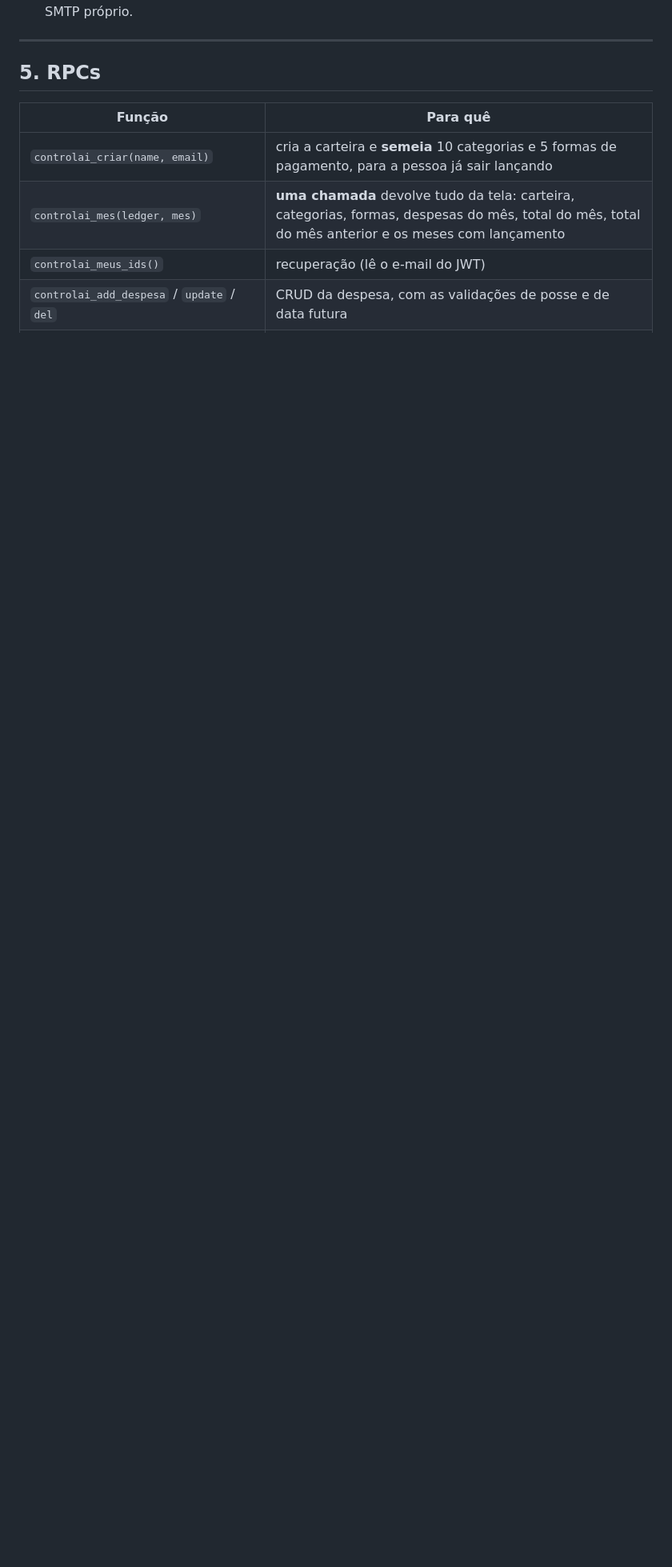
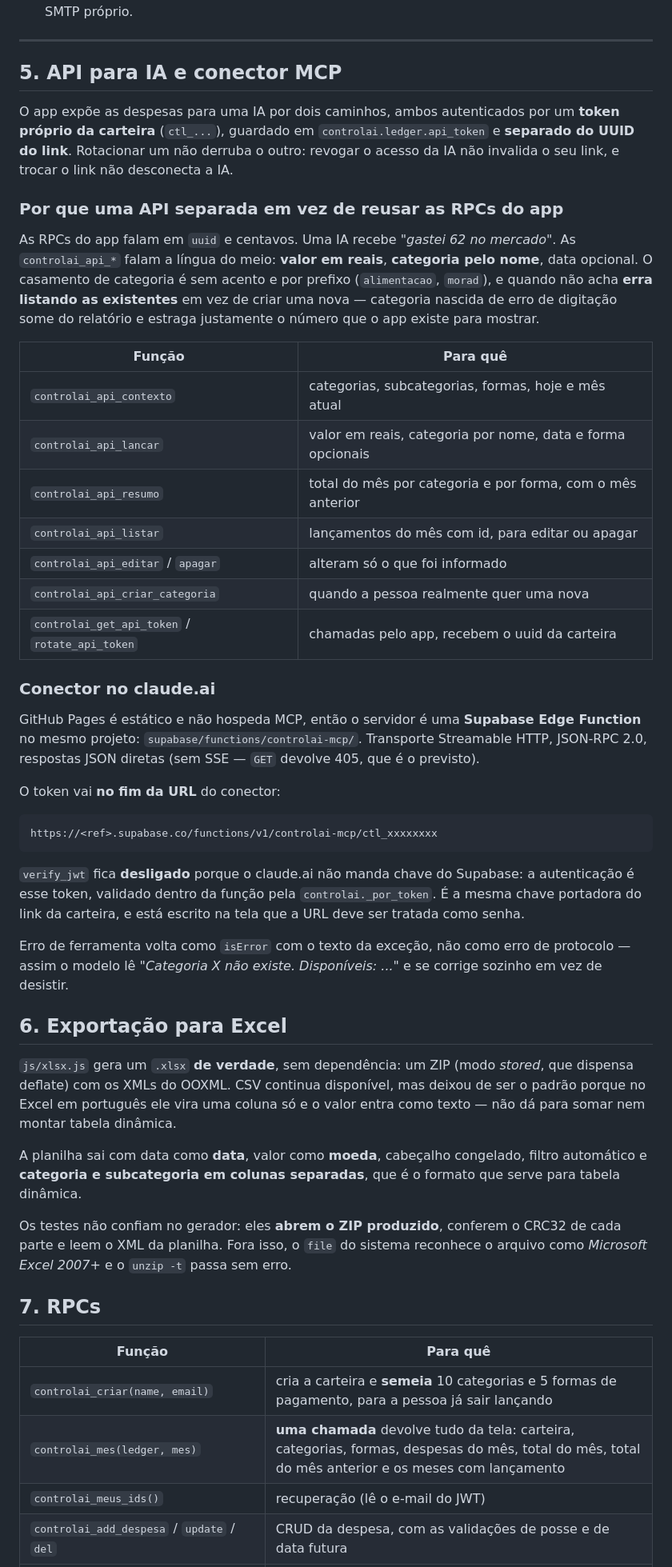
Before and after one commit to danielcordeiro/controlai, a Markdown page: docs/arquitetura.md, the part around one of its changes. Shown at 80% size. Drawn GitHub-style; blank space fills up the shorter version.

Commit message:
docs: API para IA, conector MCP e exportação Excel na arquitetura
Co-Authored-By: Claude Opus 5 <noreply@anthropic.com>
Claude-Session: https://claude.ai/code/session_01Ec7NBwRbrnYdo6krQKoxzp

````diff
--- a/docs/arquitetura.md
+++ b/docs/arquitetura.md
@@ -130,7 +130,68 @@ Sem sessão, a função levanta *"Confirme o e-mail para recuperar seus IDs."*
 
 ---
 
-## 5. RPCs
+## 5. API para IA e conector MCP
+
+O app expõe as despesas para uma IA por dois caminhos, ambos autenticados por um
+**token próprio da carteira** (`ctl_...`), guardado em `controlai.ledger.api_token`
+e **separado do UUID do link**. Rotacionar um não derruba o outro: revogar o
+acesso da IA não invalida o seu link, e trocar o link não desconecta a IA.
+
+### Por que uma API separada em vez de reusar as RPCs do app
+As RPCs do app falam em `uuid` e centavos. Uma IA recebe *"gastei 62 no mercado"*.
+As `controlai_api_*` falam a língua do meio: **valor em reais**, **categoria pelo
+nome**, data opcional. O casamento de categoria é sem acento e por prefixo
+(`alimentacao`, `morad`), e quando não acha **erra listando as existentes** em vez
+de criar uma nova — categoria nascida de erro de digitação some do relatório e
+estraga justamente o número que o app existe para mostrar.
+
+| Função | Para quê |
+|---|---|
+| `controlai_api_contexto` | categorias, subcategorias, formas, hoje e mês atual |
+| `controlai_api_lancar` | valor em reais, categoria por nome, data e forma opcionais |
+| `controlai_api_resumo` | total do mês por categoria e por forma, com o mês anterior |
+| `controlai_api_listar` | lançamentos do mês com id, para editar ou apagar |
+| `controlai_api_editar` / `apagar` | alteram só o que foi informado |
+| `controlai_api_criar_categoria` | quando a pessoa realmente quer uma nova |
+| `controlai_get_api_token` / `rotate_api_token` | chamadas pelo app, recebem o uuid da carteira |
+
+### Conector no claude.ai
+GitHub Pages é estático e não hospeda MCP, então o servidor é uma **Supabase Edge
+Function** no mesmo projeto: `supabase/functions/controlai-mcp/`. Transporte
+Streamable HTTP, JSON-RPC 2.0, respostas JSON diretas (sem SSE — `GET` devolve
+405, que é o previsto).
+
+O token vai **no fim da URL** do conector:
+
+```
+https://<ref>.supabase.co/functions/v1/controlai-mcp/ctl_xxxxxxxx
+```
+
+`verify_jwt` fica **desligado** porque o claude.ai não manda chave do Supabase: a
+autenticação é esse token, validado dentro da função pela `controlai._por_token`.
+É a mesma chave portadora do link da carteira, e está escrito na tela que a URL
+deve ser tratada como senha.
+
+Erro de ferramenta volta como `isError` com o texto da exceção, não como erro de
+protocolo — assim o modelo lê *"Categoria X não existe. Disponíveis: ..."* e se
+corrige sozinho em vez de desistir.
+
+## 6. Exportação para Excel
+
+`js/xlsx.js` gera um `.xlsx` **de verdade**, sem dependência: um ZIP (modo
+*stored*, que dispensa deflate) com os XMLs do OOXML. CSV continua disponível,
+mas deixou de ser o padrão porque no Excel em português ele vira uma coluna só e
+o valor entra como texto — não dá para somar nem montar tabela dinâmica.
+
+A planilha sai com data como **data**, valor como **moeda**, cabeçalho congelado,
+filtro automático e **categoria e subcategoria em colunas separadas**, que é o
+formato que serve para tabela dinâmica.
+
+Os testes não confiam no gerador: eles **abrem o ZIP produzido**, conferem o CRC32
+de cada parte e leem o XML da planilha. Fora isso, o `file` do sistema reconhece
+o arquivo como *Microsoft Excel 2007+* e o `unzip -t` passa sem erro.
+
+## 7. RPCs
 
 | Função | Para quê |
 |---|---|
````
Also changed, not shown: other parts of docs/arquitetura.md (+9 -6 lines).
